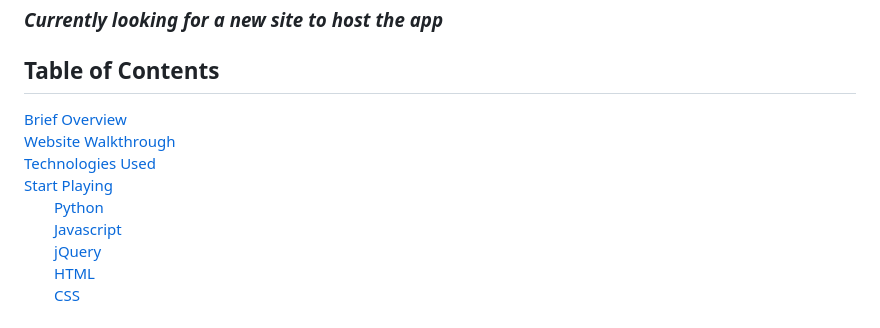
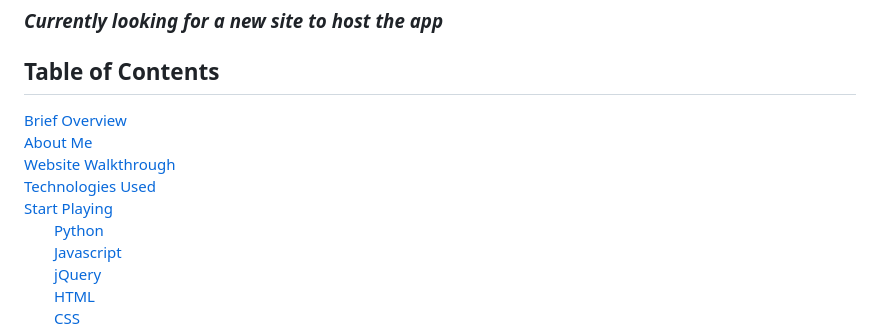
Before and after one commit to moostafa1/Sudoko-Solver, a Markdown page: README.md, the part around the change printed below. GitHub-like rendering.

```diff
--- a/README.md
+++ b/README.md
@@ -5,6 +5,7 @@
 
 ## Table of Contents
 
-[Brief Overview](#headers)
+[Brief Overview](#overview)
+[About Me](#about_me)
 [Website Walkthrough](#walkthrough)
 [Technologies Used](#technology)
```
Also changed, not shown: other parts of README.md (+5 -3 lines).
